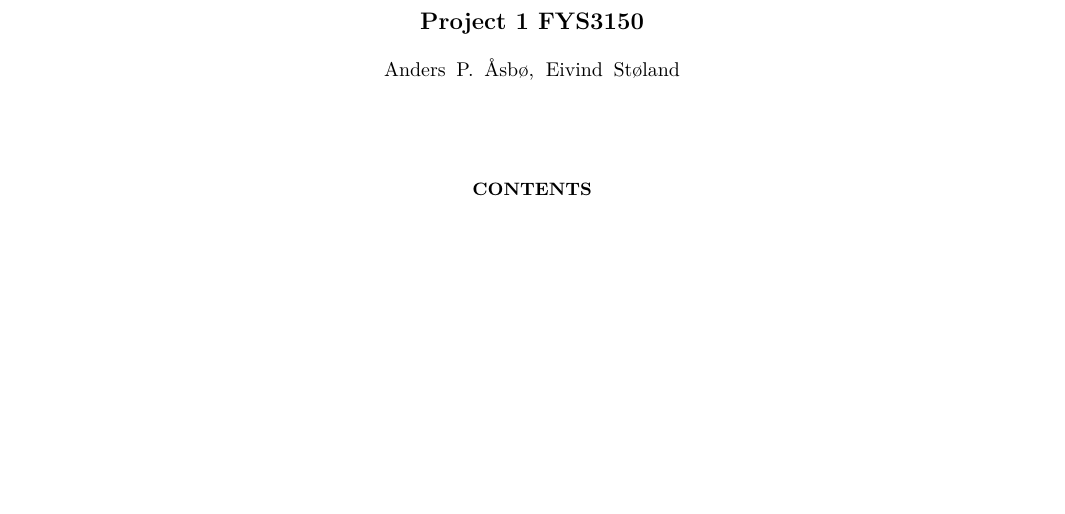
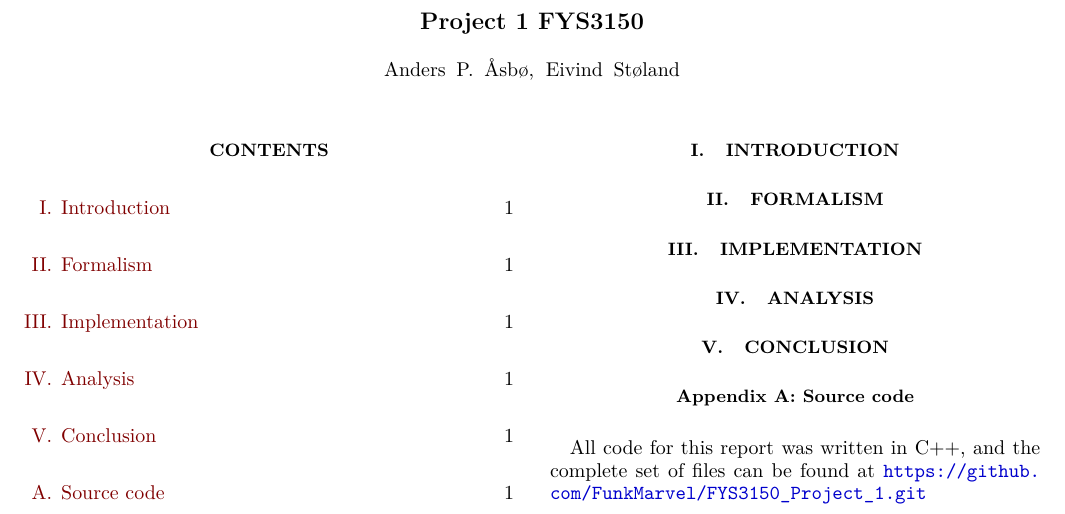
Before and after one commit to FunkMarvel/FYS3150_Project_1, a LaTeX paper (doc/Project_1_FYS3150.tex): part of the page, cut so that both start at the same text, the shorter picture padded with empty space. Compiled offline with pdfLaTeX.

Commit message:
Added sections and appendix to report.

```diff
--- a/doc/Project_1_FYS3150.tex
+++ b/doc/Project_1_FYS3150.tex
@@ -1,4 +1,4 @@
-\documentclass[english,notitlepage]{revtex4-1}  % defines the basic parameters of the document
+\documentclass[english,notitlepage,reprint]{revtex4-1}  % defines the basic parameters of the document
 
 % if you want a single-column, remove reprint
 
@@ -150,5 +150,18 @@
 \maketitle
 \tableofcontents
 
+\section{Introduction} \label{sec:I}
+
+\section{Formalism} \label{sec:II}
+
+\section{Implementation} \label{sec:III}
+
+\section{Analysis} \label{sec:IV}
+
+\section{Conclusion} \label{sec:V}
+
+\appendix
+\section{Source code}
+All code for this report was written in C++, and the complete set of files can be found at \url{https://github.com/FunkMarvel/FYS3150_Project_1.git}
 
 \end{document}
```
Also changed, not shown: doc/Project_1_FYS3150.pdf.
